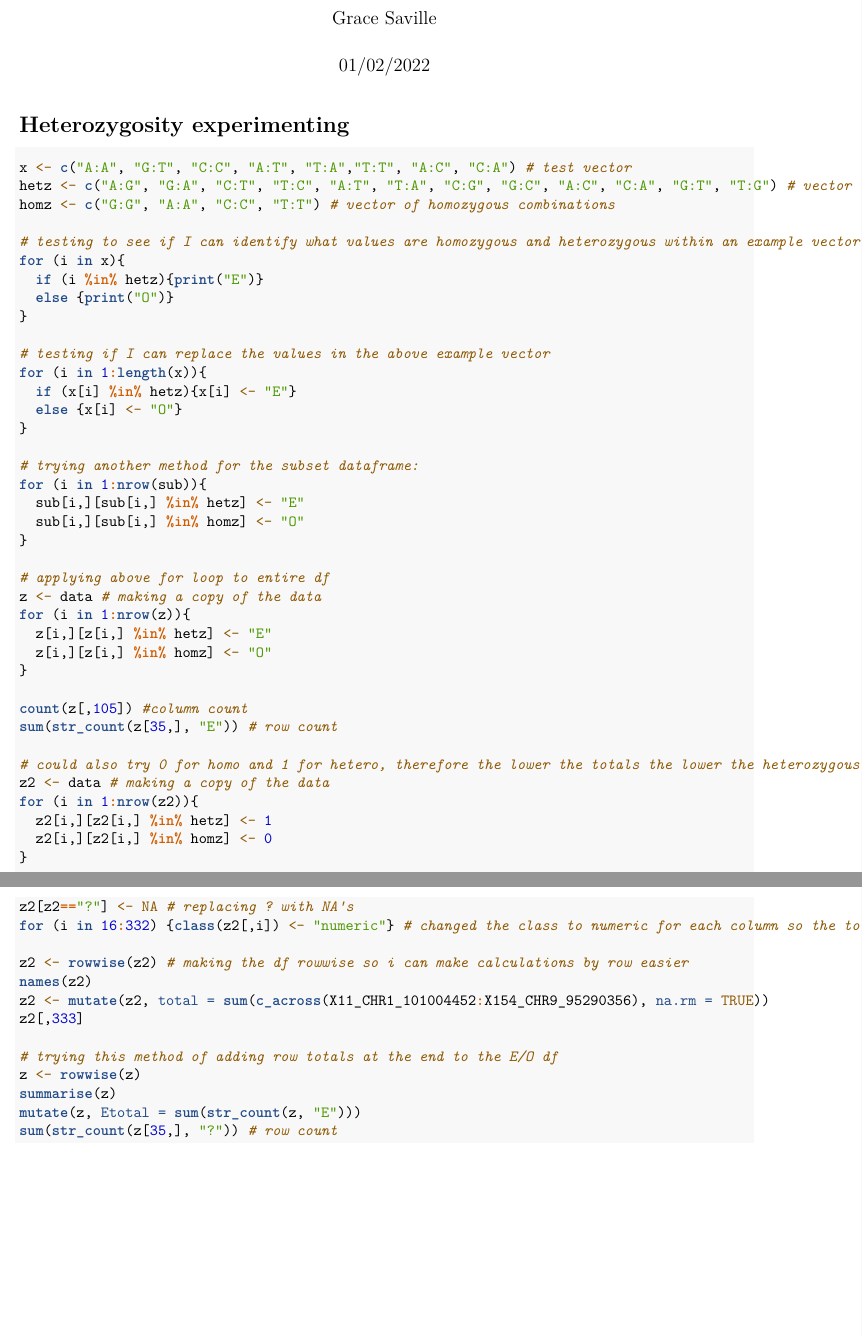
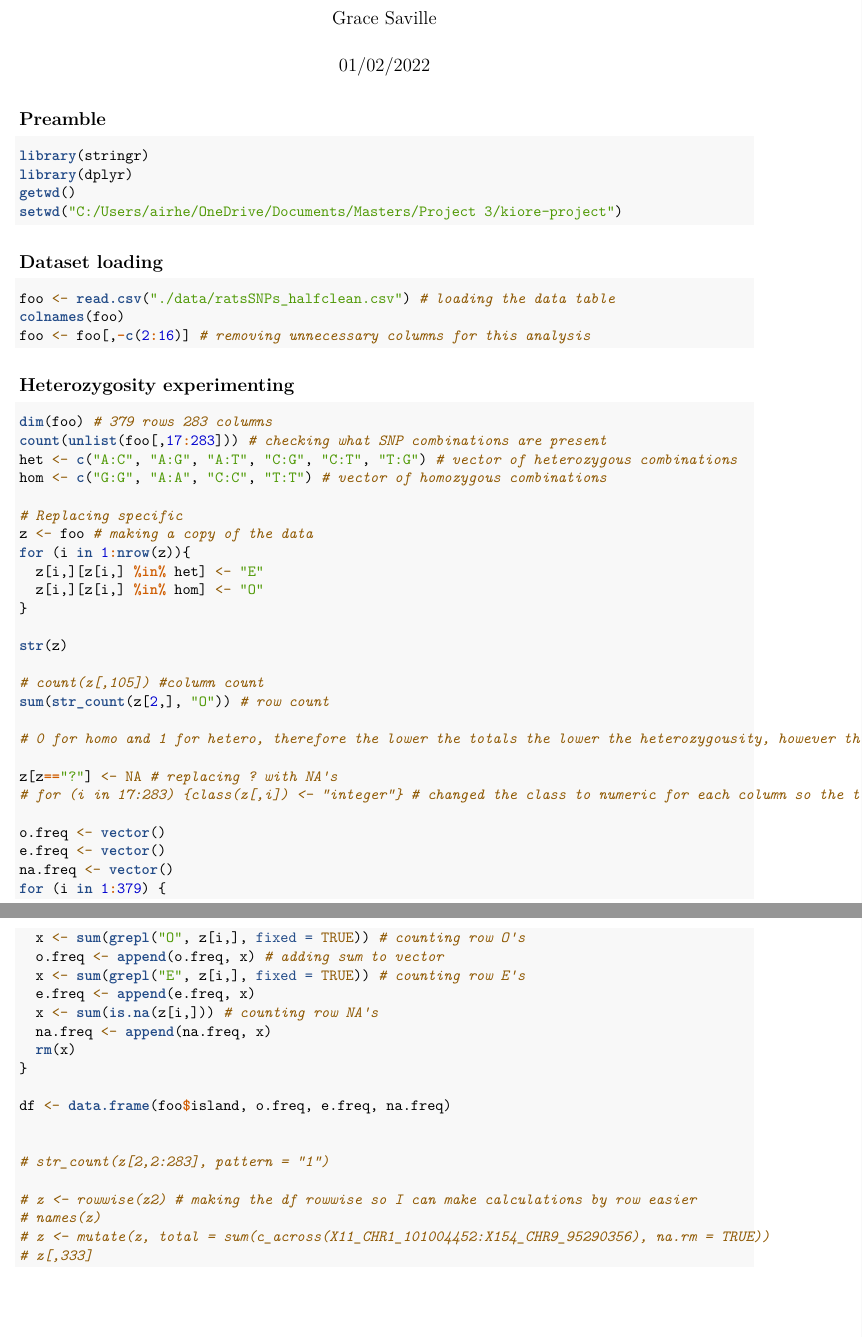
Before and after one commit to naturalis/kiore-project, an R Markdown document (scripts/Heterozygosity_test.Rmd): two parts of pages 1 and 2 of 2, joined at a grey line, cut so that both start at the same text. Rendered offline with R 4.5, knitr and Pandoc, then LaTeX, with nearby package versions.

Commit message:
wrote loop which counts homo/heterozygous values in df

````diff
--- a/scripts/Heterozygosity_test.Rmd
+++ b/scripts/Heterozygosity_test.Rmd
@@ -9,59 +9,68 @@ output: pdf_document
 knitr::opts_chunk$set(echo = TRUE)
 ```
 
-# Heterozygosity experimenting
+## Preamble
+
+```{r libraries, eval = FALSE}
+library(stringr)
+library(dplyr)
+getwd()
+setwd("C:/Users/airhe/OneDrive/Documents/Masters/Project 3/kiore-project")
+```
+
+## Dataset loading
 ```{r eval = FALSE}
-x <- c("A:A", "G:T", "C:C", "A:T", "T:A","T:T", "A:C", "C:A") # test vector
-hetz <- c("A:G", "G:A", "C:T", "T:C", "A:T", "T:A", "C:G", "G:C", "A:C", "C:A", "G:T", "T:G") # vector of heterozygous combinations
-homz <- c("G:G", "A:A", "C:C", "T:T") # vector of homozygous combinations
+foo <- read.csv("./data/ratsSNPs_halfclean.csv") # loading the data table
+colnames(foo)
+foo <- foo[,-c(2:16)] # removing unnecessary columns for this analysis
+```
 
-# testing to see if I can identify what values are homozygous and heterozygous within an example vector
-for (i in x){
-  if (i %in% hetz){print("E")}
-  else {print("O")}
+## Heterozygosity experimenting
+```{r eval = FALSE}
+dim(foo) # 379 rows 283 columns
+count(unlist(foo[,17:283])) # checking what SNP combinations are present
+het <- c("A:C", "A:G", "A:T", "C:G", "C:T", "T:G") # vector of heterozygous combinations
+hom <- c("G:G", "A:A", "C:C", "T:T") # vector of homozygous combinations
+
+# Replacing specific
+z <- foo # making a copy of the data
+for (i in 1:nrow(z)){
+  z[i,][z[i,] %in% het] <- "E"
+  z[i,][z[i,] %in% hom] <- "O"
 }
 
-# testing if I can replace the values in the above example vector
-for (i in 1:length(x)){
-  if (x[i] %in% hetz){x[i] <- "E"}
-  else {x[i] <- "O"}
+str(z)
+
+# count(z[,105]) #column count
+sum(str_count(z[2,], "O")) # row count
+
+# 0 for homo and 1 for hetero, therefore the lower the totals the lower the heterozygousity, however the number of NA's could interfere with the totals
+
+z[z=="?"] <- NA # replacing ? with NA's
+# for (i in 17:283) {class(z[,i]) <- "integer"} # changed the class to numeric for each column so the totals can be computed (wouldn't work without for loop for some reason, could try with apply())
+
+o.freq <- vector()
+e.freq <- vector()
+na.freq <- vector()
+for (i in 1:379) {
+  x <- sum(grepl("O", z[i,], fixed = TRUE)) # counting row O's
+  o.freq <- append(o.freq, x) # adding sum to vector
+  x <- sum(grepl("E", z[i,], fixed = TRUE)) # counting row E's
+  e.freq <- append(e.freq, x)
+  x <- sum(is.na(z[i,])) # counting row NA's
+  na.freq <- append(na.freq, x)
+  rm(x)
 }
 
-# trying another method for the subset dataframe:
-for (i in 1:nrow(sub)){
-  sub[i,][sub[i,] %in% hetz] <- "E"
-  sub[i,][sub[i,] %in% homz] <- "O"
-}
+df <- data.frame(foo$island, o.freq, e.freq, na.freq)
 
-# applying above for loop to entire df
-z <- data # making a copy of the data
-for (i in 1:nrow(z)){
-  z[i,][z[i,] %in% hetz] <- "E"
-  z[i,][z[i,] %in% homz] <- "O"
-}
 
-count(z[,105]) #column count
-sum(str_count(z[35,], "E")) # row count
+# str_count(z[2,2:283], pattern = "1")
 
-# could also try 0 for homo and 1 for hetero, therefore the lower the totals the lower the heterozygousity, however the number of NA's could interfere with the totals
-z2 <- data # making a copy of the data
-for (i in 1:nrow(z2)){
-  z2[i,][z2[i,] %in% hetz] <- 1
-  z2[i,][z2[i,] %in% homz] <- 0
-}
+# z <- rowwise(z2) # making the df rowwise so I can make calculations by row easier
+# names(z)
+# z <- mutate(z, total = sum(c_across(X11_CHR1_101004452:X154_CHR9_95290356), na.rm = TRUE))
+# z[,333]
 
-z2[z2=="?"] <- NA # replacing ? with NA's
-for (i in 16:332) {class(z2[,i]) <- "numeric"} # changed the class to numeric for each column so the totals can be computed (wouldn't work without for loop for some reason?)
-
-z2 <- rowwise(z2) # making the df rowwise so i can make calculations by row easier
-names(z2)
-z2 <- mutate(z2, total = sum(c_across(X11_CHR1_101004452:X154_CHR9_95290356), na.rm = TRUE))
-z2[,333]
-
-# trying this method of adding row totals at the end to the E/O df
-z <- rowwise(z)
-summarise(z)
-mutate(z, Etotal = sum(str_count(z, "E")))
-sum(str_count(z[35,], "?")) # row count
 
 ```
````
